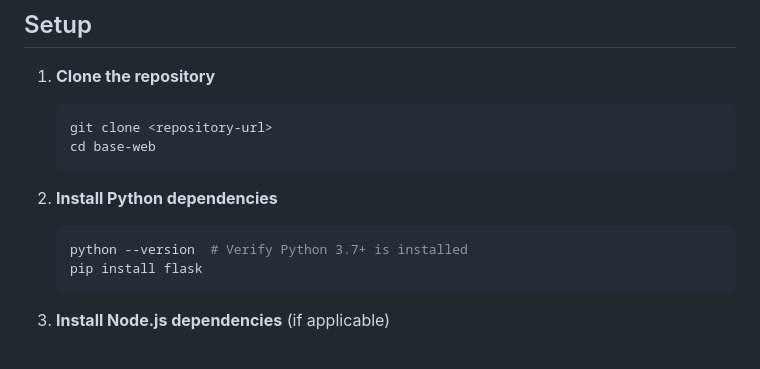
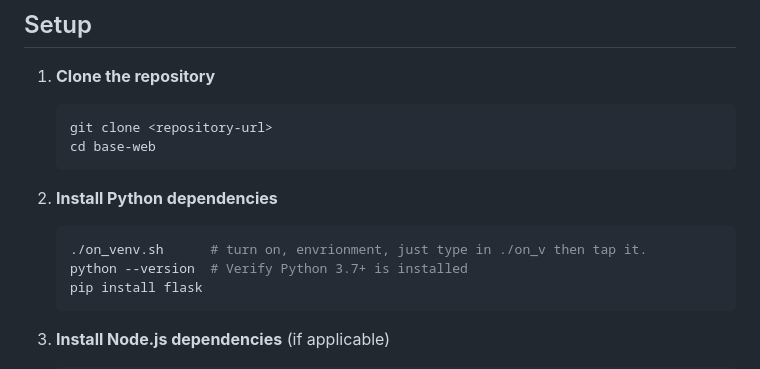
Before and after one commit to JaehoonSong12/project-js-law-group, a Markdown page: README.md, the part around the change. GitHub-like rendering.

Commit message:
Normal Execution commit: 2025-11-15_11-09-46 updated by Jaehoon

````diff
--- a/README.md
+++ b/README.md
@@ -136,6 +136,7 @@ Before you begin, ensure you have the following installed:
 
 2. **Install Python dependencies**
    ```bash
+   ./on_venv.sh      # turn on, envrionment, just type in ./on_v then tap it.
    python --version  # Verify Python 3.7+ is installed
    pip install flask
    ```
````
